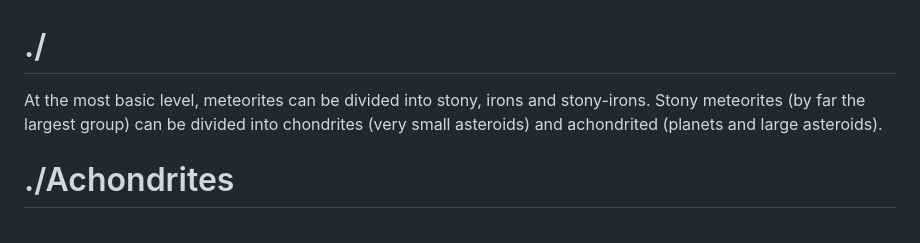
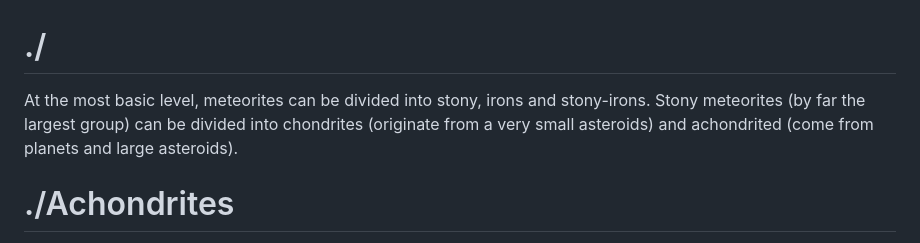
Before and after one commit to dsvilko/met, a Markdown page: headers.md, the part around the change. Drawn GitHub-style.

Commit message:
Fix wording for clarity in meteorite classification description

```diff
--- a/headers.md
+++ b/headers.md
@@ -1,5 +1,5 @@
 # ./
-At the most basic level, meteorites can be divided into stony, irons and stony-irons. Stony meteorites (by far the largest group) can be divided into chondrites (very small asteroids) and achondrited (planets and large asteroids).
+At the most basic level, meteorites can be divided into stony, irons and stony-irons. Stony meteorites (by far the largest group) can be divided into chondrites (originate from a very small asteroids) and achondrited (come from planets and large asteroids).
 
 # ./Achondrites
 Achondrites are meteorites that lack chondrules, meaning they formed from melted or partially melted material on differentiated parent bodies rather than from unaltered solar nebula dust. They represent igneous rocks from asteroids, Mars, and the Moon, and are far rarer than chondrites.
```
